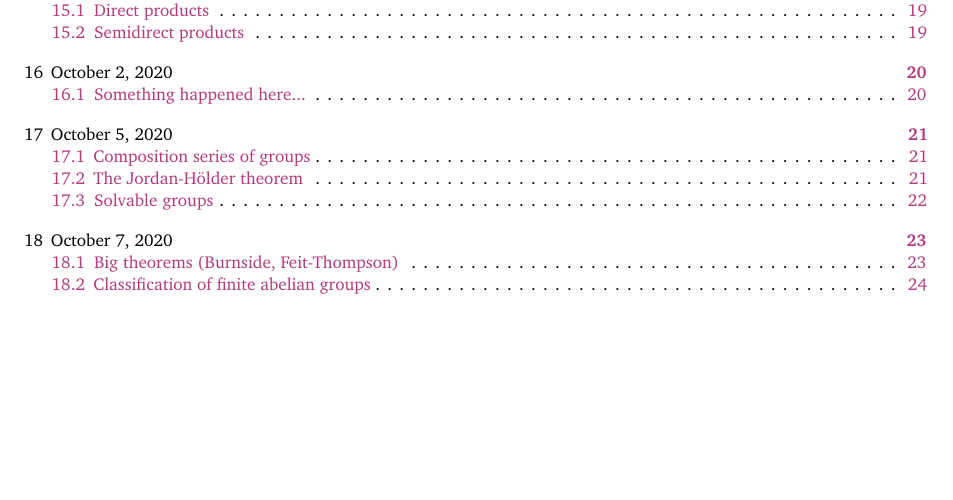
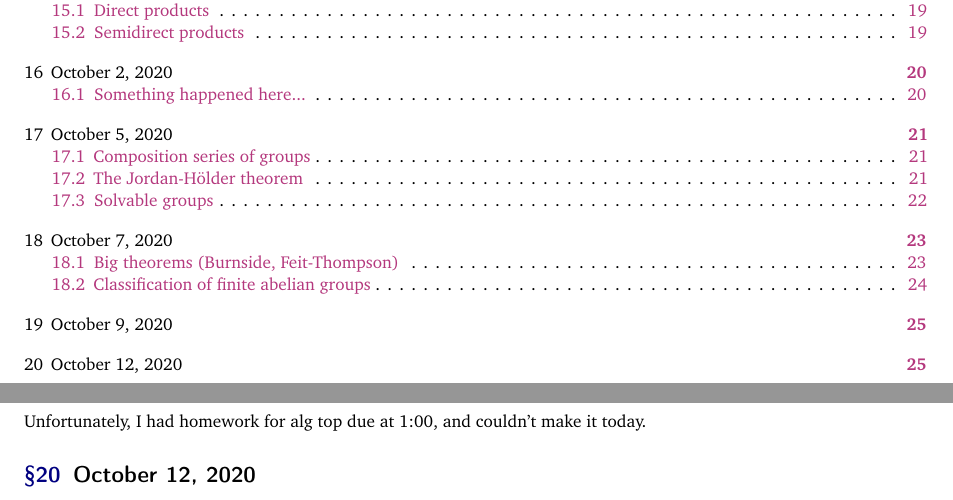
Before and after one commit to simonxiang1/math_notes, a LaTeX document (freshman_year/abstract_algebra/master_notes.tex, which reads freshman_year/abstract_algebra/lec_20.tex): part of page 2 of 24 before the commit and two parts of pages 2 and 25 of 25 after it, the two joined at a grey line, cut so that both start at the same text, the shorter picture padded with empty space. Compiled offline with pdfLaTeX.

Commit message:
aa new lecture, add notes back in

```diff
--- /dev/null
+++ b/freshman_year/abstract_algebra/lec_20.tex
@@ -0,0 +1,3 @@
+\section{October 9, 2020}
+Unfortunately, I had homework for alg top due at 1:00, and couldn't make it today.
+\section{October 12, 2020}
```
Also changed, not shown: freshman_year/abstract_algebra/master_notes.tex (+1 -0 lines), freshman_year/abstract_algebra/master_notes.pdf.
